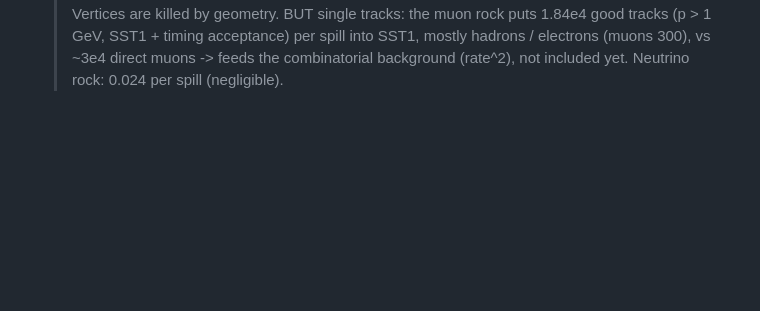
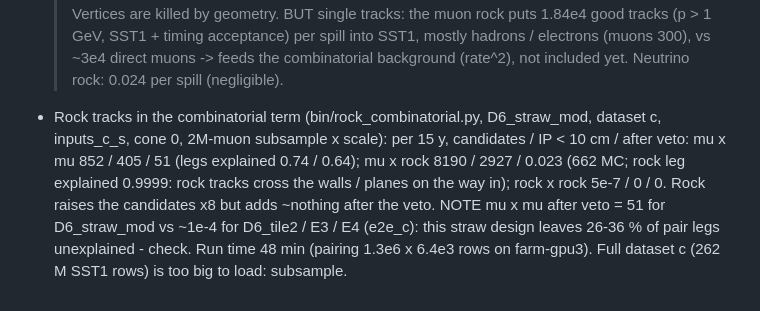
Before and after one commit to Gfrisella/Veto_System, a Markdown page: veto/docs/STATUS.md, the part around the change. Drawn GitHub-style; blank space fills up the shorter version.

Commit message:
STATUS: rock tracks in the combinatorial term
Co-Authored-By: Claude Opus 5.5 <noreply@anthropic.com>

```diff
--- a/veto/docs/STATUS.md
+++ b/veto/docs/STATUS.md
@@ -592,3 +592,9 @@ backgrounds; Pythia version vs the muon-flux measurement; optional J/psi-enhance
   BUT single tracks: the muon rock puts 1.84e4 good tracks (p > 1 GeV, SST1 + timing acceptance) per spill into SST1, mostly
   hadrons / electrons (muons 300), vs ~3e4 direct muons -> feeds the combinatorial background (rate^2), not included yet.
   Neutrino rock: 0.024 per spill (negligible).
+- Rock tracks in the combinatorial term (bin/rock_combinatorial.py, D6_straw_mod, dataset c, inputs_c_s, cone 0, 2M-muon
+  subsample x scale): per 15 y, candidates / IP < 10 cm / after veto: mu x mu 852 / 405 / 51 (legs explained 0.74 / 0.64);
+  mu x rock 8190 / 2927 / 0.023 (662 MC; rock leg explained 0.9999: rock tracks cross the walls / planes on the way in);
+  rock x rock 5e-7 / 0 / 0. Rock raises the candidates x8 but adds ~nothing after the veto. NOTE mu x mu after veto = 51 for
+  D6_straw_mod vs ~1e-4 for D6_tile2 / E3 / E4 (e2e_c): this straw design leaves 26-36 % of pair legs unexplained - check.
+  Run time 48 min (pairing 1.3e6 x 6.4e3 rows on farm-gpu3). Full dataset c (262 M SST1 rows) is too big to load: subsample.
```
